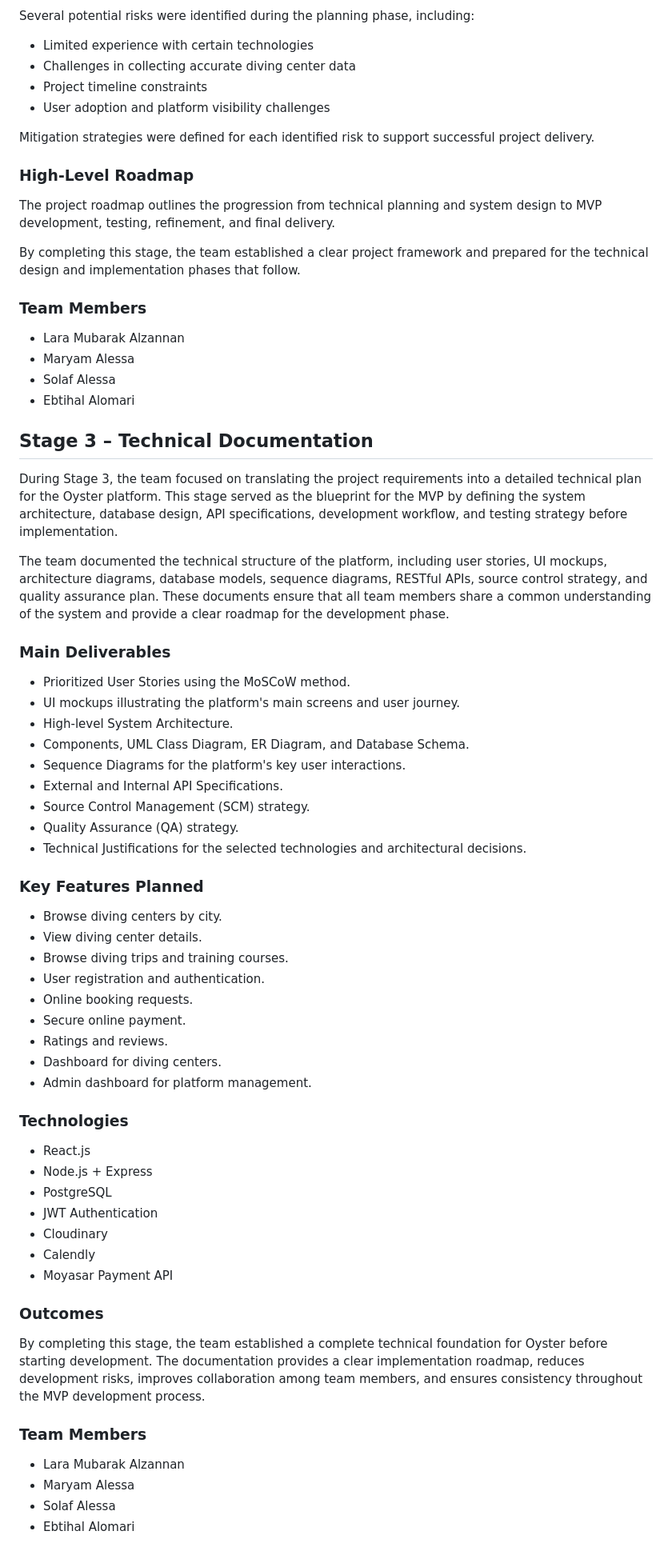
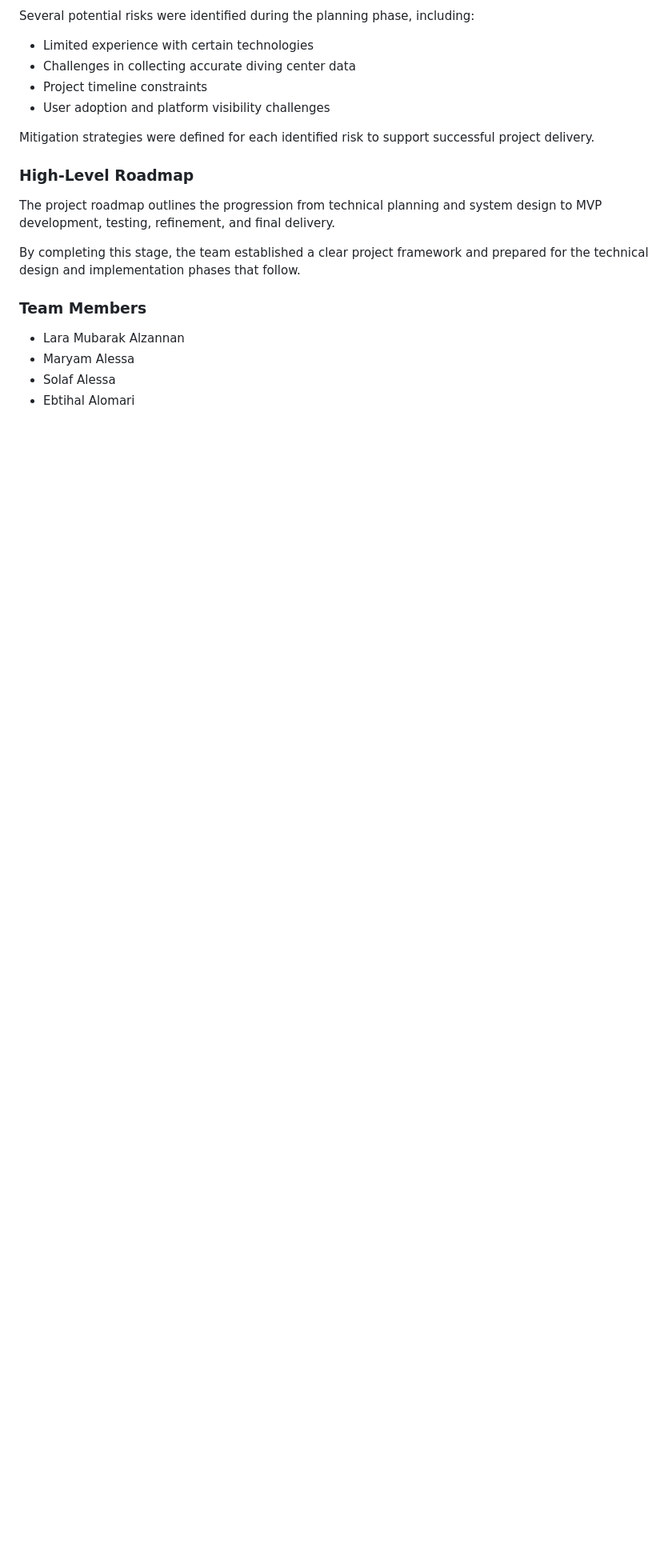
Before and after one commit to laradreamer79/Portfolio-Project, a Markdown page: README.md, the part around the change. Shown at 80% size. Rendered like a GitHub page; blank space fills up the shorter version.

Commit message:
Remove Stage 3 – Technical Documentation section
Removed Stage 3 section detailing technical documentation, deliverables, features, technologies, outcomes, and team members.

```diff
--- a/README.md
+++ b/README.md
@@ -95,57 +95,3 @@ By completing this stage, the team established a clear project framework and pre
 - Maryam Alessa
 - Solaf Alessa
 - Ebtihal Alomari
-
-
-
-
-## Stage 3 – Technical Documentation
-
-During Stage 3, the team focused on translating the project requirements into a detailed technical plan for the Oyster platform. This stage served as the blueprint for the MVP by defining the system architecture, database design, API specifications, development workflow, and testing strategy before implementation.
-
-The team documented the technical structure of the platform, including user stories, UI mockups, architecture diagrams, database models, sequence diagrams, RESTful APIs, source control strategy, and quality assurance plan. These documents ensure that all team members share a common understanding of the system and provide a clear roadmap for the development phase.
-
-### Main Deliverables
-
-- Prioritized User Stories using the MoSCoW method.
-- UI mockups illustrating the platform's main screens and user journey.
-- High-level System Architecture.
-- Components, UML Class Diagram, ER Diagram, and Database Schema.
-- Sequence Diagrams for the platform's key user interactions.
-- External and Internal API Specifications.
-- Source Control Management (SCM) strategy.
-- Quality Assurance (QA) strategy.
-- Technical Justifications for the selected technologies and architectural decisions.
-
-### Key Features Planned
-
-- Browse diving centers by city.
-- View diving center details.
-- Browse diving trips and training courses.
-- User registration and authentication.
-- Online booking requests.
-- Secure online payment.
-- Ratings and reviews.
-- Dashboard for diving centers.
-- Admin dashboard for platform management.
-
-### Technologies
-
-- React.js
-- Node.js + Express
-- PostgreSQL
-- JWT Authentication
-- Cloudinary
-- Calendly
-- Moyasar Payment API
-
-### Outcomes
-
-By completing this stage, the team established a complete technical foundation for Oyster before starting development. The documentation provides a clear implementation roadmap, reduces development risks, improves collaboration among team members, and ensures consistency throughout the MVP development process.
-
-### Team Members
-
-- Lara Mubarak Alzannan
-- Maryam Alessa
-- Solaf Alessa
-- Ebtihal Alomari
```
